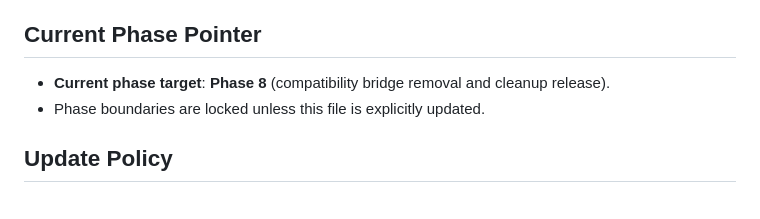
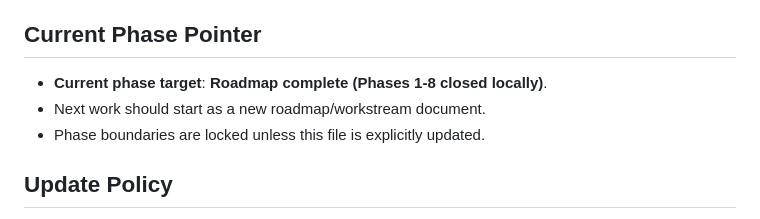
Before and after one commit to ashaikhouni/slicer-rosa-helper, a Markdown page: ROADMAP.md, the part around the change. Drawn GitHub-style.

```diff
--- a/ROADMAP.md
+++ b/ROADMAP.md
@@ -67,7 +67,8 @@ Execution status is tracked separately in `PROGRESS.md`.
   - Remove bridge only in Phase 8 after all module extractions are stable.
 
 ## Current Phase Pointer
-- **Current phase target**: **Phase 8** (compatibility bridge removal and cleanup release).
+- **Current phase target**: **Roadmap complete (Phases 1-8 closed locally)**.
+- Next work should start as a new roadmap/workstream document.
 - Phase boundaries are locked unless this file is explicitly updated.
 
 ## Update Policy
```
Also changed, not shown: PROGRESS.md (+25 -22 lines).
